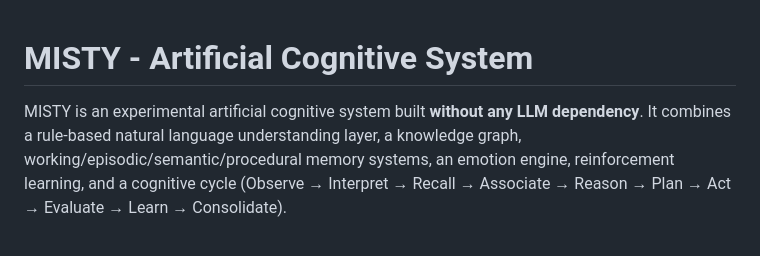
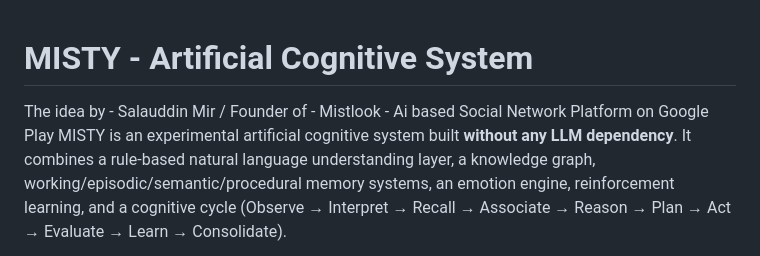
Before and after one commit to salauddinmir/Misty-Ai, a Markdown page: README.md, the part around the change. GitHub-like rendering.

Commit message:
Revise README introduction with founder information
Updated the introduction to include the founder's name and platform details.

```diff
--- a/README.md
+++ b/README.md
@@ -1,5 +1,5 @@
 # MISTY - Artificial Cognitive System
-
+The idea by - Salauddin Mir / Founder of - Mistlook - Ai based Social Network Platform on Google Play
 MISTY is an experimental artificial cognitive system built **without any LLM dependency**. It combines a rule-based natural language understanding layer, a knowledge graph, working/episodic/semantic/procedural memory systems, an emotion engine, reinforcement learning, and a cognitive cycle (Observe → Interpret → Recall → Associate → Reason → Plan → Act → Evaluate → Learn → Consolidate).
 
 > Note: Phase 1 neural simulation research (vectorized LIF populations, spiking encoding, brain regions) lives on the `phase-1-neural-core` branch. It is a research branch and has not yet been merged into `main`.
```
